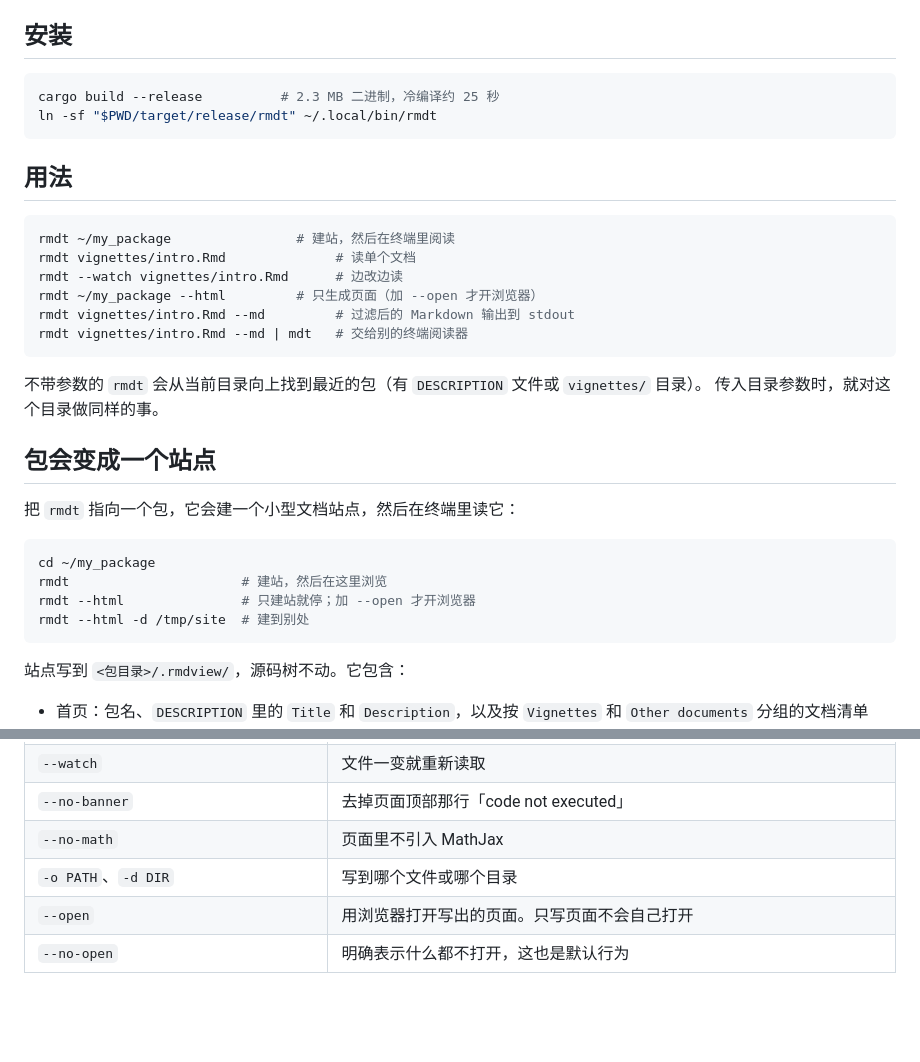
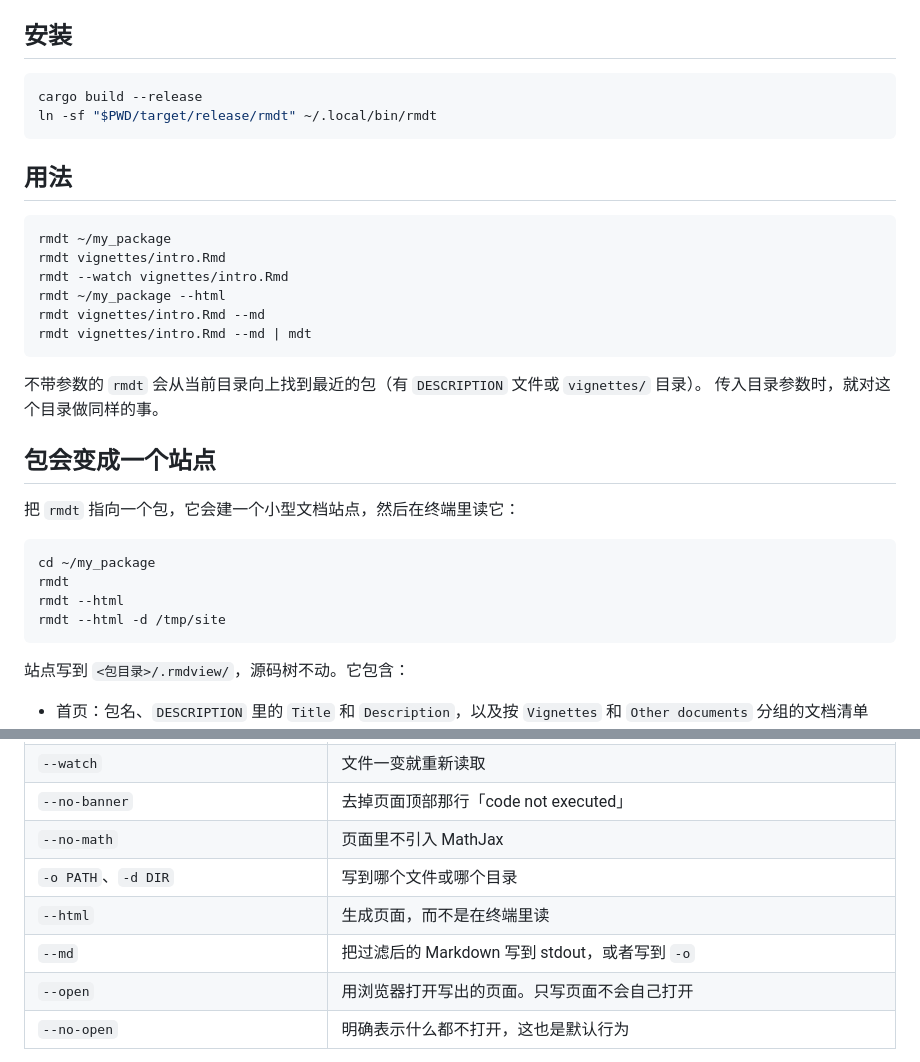
Before and after one commit to WWz33/Rmd-tui, a Markdown page: README.zh-CN.md, 2 parts joined by grey strips. GitHub-like rendering; blank space fills up the shorter version.

````diff
--- a/README.zh-CN.md
+++ b/README.zh-CN.md
@@ -16,19 +16,19 @@
 ## 安装
 
 ```sh
-cargo build --release          # 2.3 MB 二进制，冷编译约 25 秒
+cargo build --release
 ln -sf "$PWD/target/release/rmdt" ~/.local/bin/rmdt
 ```
 
 ## 用法
 
 ```sh
-rmdt ~/my_package                # 建站，然后在终端里阅读
-rmdt vignettes/intro.Rmd              # 读单个文档
-rmdt --watch vignettes/intro.Rmd      # 边改边读
-rmdt ~/my_package --html         # 只生成页面（加 --open 才开浏览器）
-rmdt vignettes/intro.Rmd --md         # 过滤后的 Markdown 输出到 stdout
-rmdt vignettes/intro.Rmd --md | mdt   # 交给别的终端阅读器
+rmdt ~/my_package
+rmdt vignettes/intro.Rmd
+rmdt --watch vignettes/intro.Rmd
+rmdt ~/my_package --html
+rmdt vignettes/intro.Rmd --md
+rmdt vignettes/intro.Rmd --md | mdt
 ```
 
 不带参数的 `rmdt` 会从当前目录向上找到最近的包（有 `DESCRIPTION` 文件或 `vignettes/` 目录）。
@@ -40,9 +40,9 @@ rmdt vignettes/intro.Rmd --md | mdt   # 交给别的终端阅读器
 
 ```sh
 cd ~/my_package
-rmdt                      # 建站，然后在这里浏览
-rmdt --html               # 只建站就停；加 --open 才开浏览器
-rmdt --html -d /tmp/site  # 建到别处
+rmdt
+rmdt --html
+rmdt --html -d /tmp/site
 ```
 
 站点写到 `<包目录>/.rmdview/`，源码树不动。它包含：
@@ -81,6 +81,8 @@ run this in a terminal.
 | `--no-banner` | 去掉页面顶部那行「code not executed」 |
 | `--no-math` | 页面里不引入 MathJax |
 | `-o PATH`、`-d DIR` | 写到哪个文件或哪个目录 |
+| `--html` | 生成页面，而不是在终端里读 |
+| `--md` | 把过滤后的 Markdown 写到 stdout，或者写到 `-o` |
 | `--open` | 用浏览器打开写出的页面。只写页面不会自己打开 |
 | `--no-open` | 明确表示什么都不打开，这也是默认行为 |
 
````
Also changed, not shown: README.md (+12 -10 lines).
